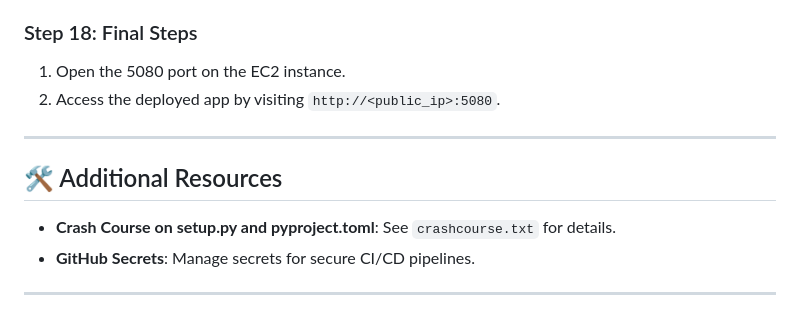
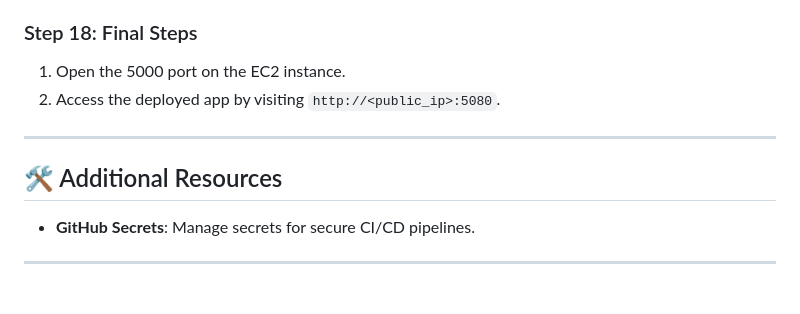
Before and after one commit to DevelopBG/Vehicle-Insurance-end-to-end-project-, a Markdown page: README.md, the part around the change. Drawn GitHub-style.

```diff
--- a/README.md
+++ b/README.md
@@ -131,13 +131,12 @@ Follow along to explore project setup, data processing, model deployment, and CI
 3. Connect EC2 as a self-hosted runner on GitHub.
 
 ### Step 18: Final Steps
-1. Open the 5080 port on the EC2 instance.
+1. Open the 5000 port on the EC2 instance.
 2. Access the deployed app by visiting `http://<public_ip>:5080`.
 
 -----------------------------------------------------------
 
 ## 🛠️ Additional Resources
-- **Crash Course on setup.py and pyproject.toml**: See `crashcourse.txt` for details.
 - **GitHub Secrets**: Manage secrets for secure CI/CD pipelines.
 
 -----------------------------------------------------------
```
